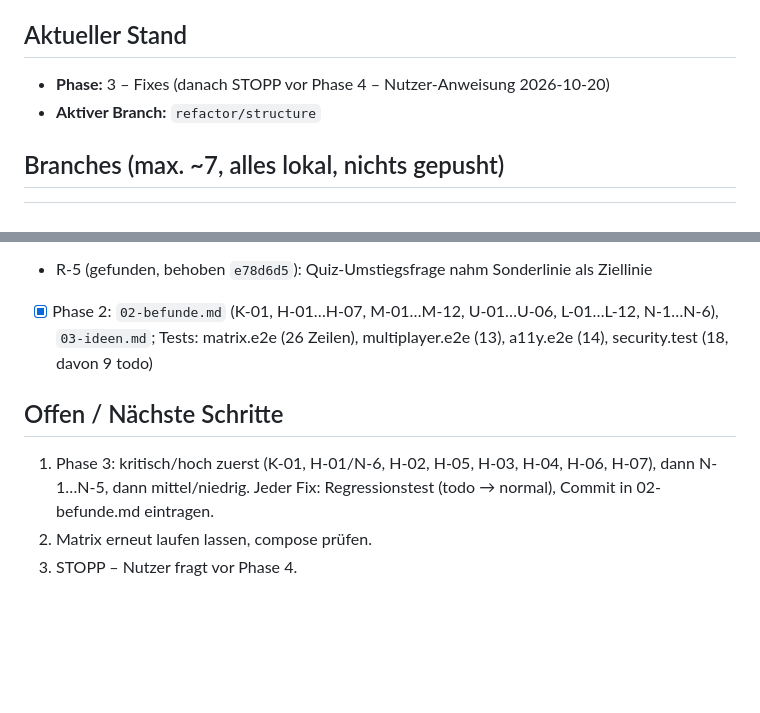
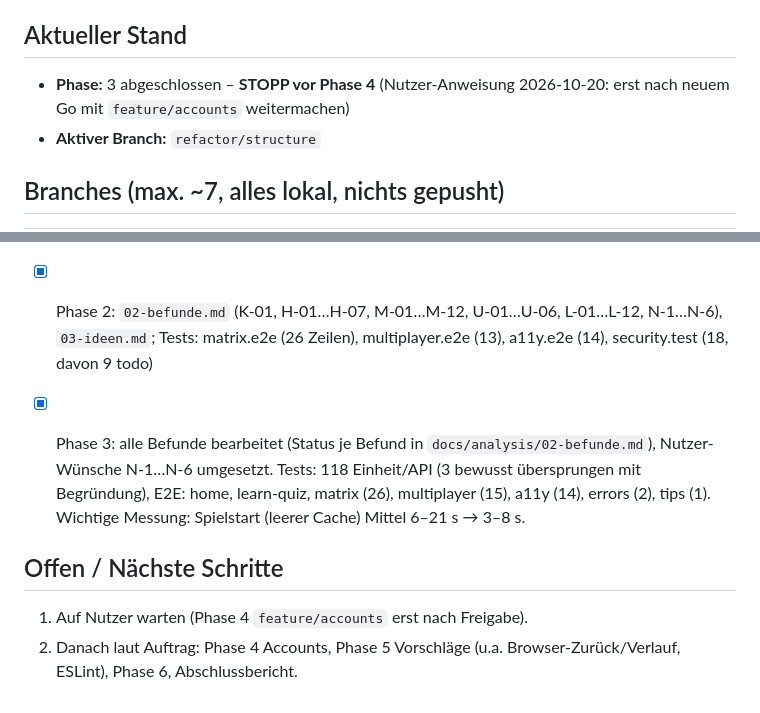
Before and after one commit to Grenadier7/bim-guesser, a Markdown page: AGENT_PROGRESS.md, 2 parts joined by grey strips. Rendered like a GitHub page; blank space fills up the shorter version.

```diff
--- a/AGENT_PROGRESS.md
+++ b/AGENT_PROGRESS.md
@@ -4,7 +4,7 @@ Gedächtnis des Agenten. Bei Kontextverlust zuerst lesen.
 
 ## Aktueller Stand
 
-- **Phase:** 3 – Fixes (danach STOPP vor Phase 4 – Nutzer-Anweisung 2026-10-20)
+- **Phase:** 3 abgeschlossen – **STOPP vor Phase 4** (Nutzer-Anweisung 2026-10-20: erst nach neuem Go mit `feature/accounts` weitermachen)
 - **Aktiver Branch:** `refactor/structure`
 
 ## Branches (max. ~7, alles lokal, nichts gepusht)
@@ -156,9 +156,11 @@ Algorithmus-/Deploy-Review (Agent, Repro-Skripte in docs/analysis/evidence/agent
 - [x] Phase 2: `02-befunde.md` (K-01, H-01…H-07, M-01…M-12, U-01…U-06, L-01…L-12, N-1…N-6), `03-ideen.md`;
       Tests: matrix.e2e (26 Zeilen), multiplayer.e2e (13), a11y.e2e (14), security.test (18, davon 9 todo)
 
+- [x] Phase 3: alle Befunde bearbeitet (Status je Befund in `docs/analysis/02-befunde.md`), Nutzer-Wünsche N-1…N-6 umgesetzt.
+      Tests: 118 Einheit/API (3 bewusst übersprungen mit Begründung), E2E: home, learn-quiz, matrix (26), multiplayer (15), a11y (14), errors (2), tips (1).
+      Wichtige Messung: Spielstart (leerer Cache) Mittel 6–21 s → 3–8 s.
+
 ## Offen / Nächste Schritte
 
-1. Phase 3: kritisch/hoch zuerst (K-01, H-01/N-6, H-02, H-05, H-03, H-04, H-06, H-07), dann N-1…N-5, dann mittel/niedrig.
-   Jeder Fix: Regressionstest (todo → normal), Commit in 02-befunde.md eintragen.
-2. Matrix erneut laufen lassen, compose prüfen.
-3. STOPP – Nutzer fragt vor Phase 4.
+1. Auf Nutzer warten (Phase 4 `feature/accounts` erst nach Freigabe).
+2. Danach laut Auftrag: Phase 4 Accounts, Phase 5 Vorschläge (u.a. Browser-Zurück/Verlauf, ESLint), Phase 6, Abschlussbericht.
```
Also changed, not shown: docs/analysis/02-befunde.md (+61 -46 lines).
